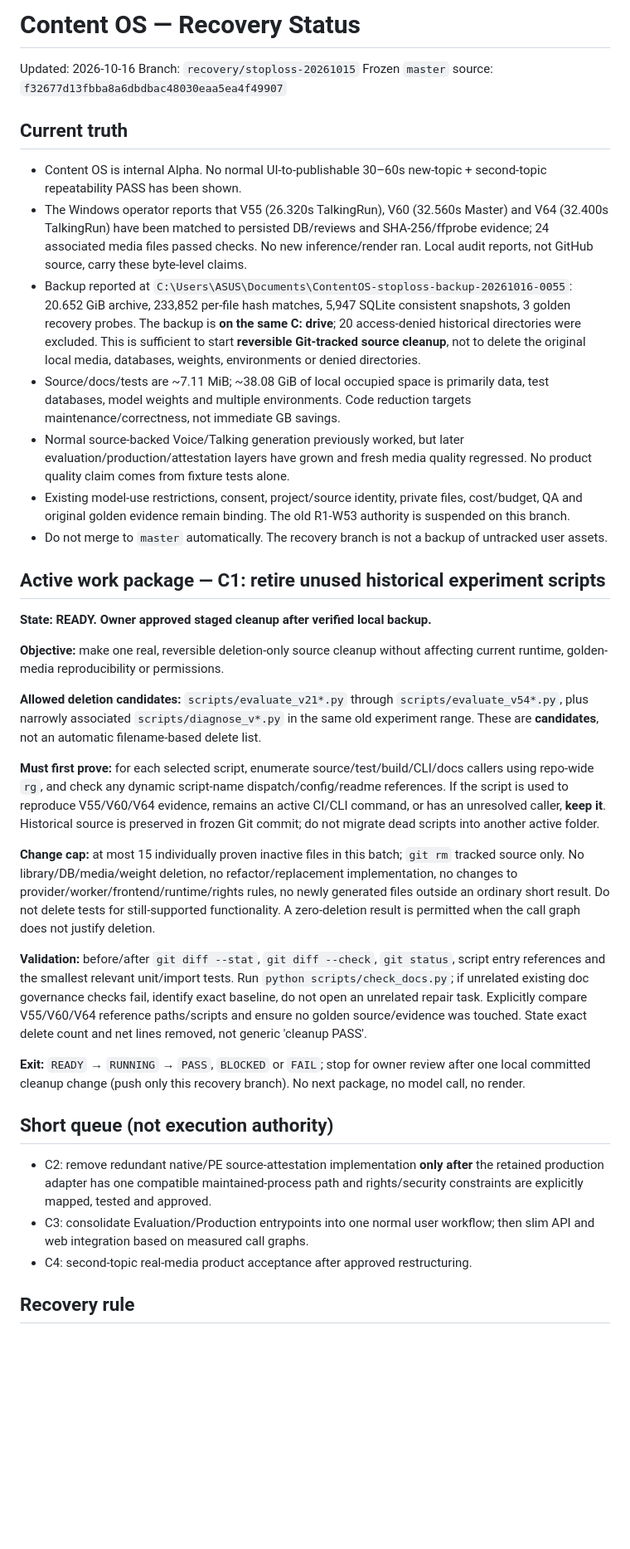
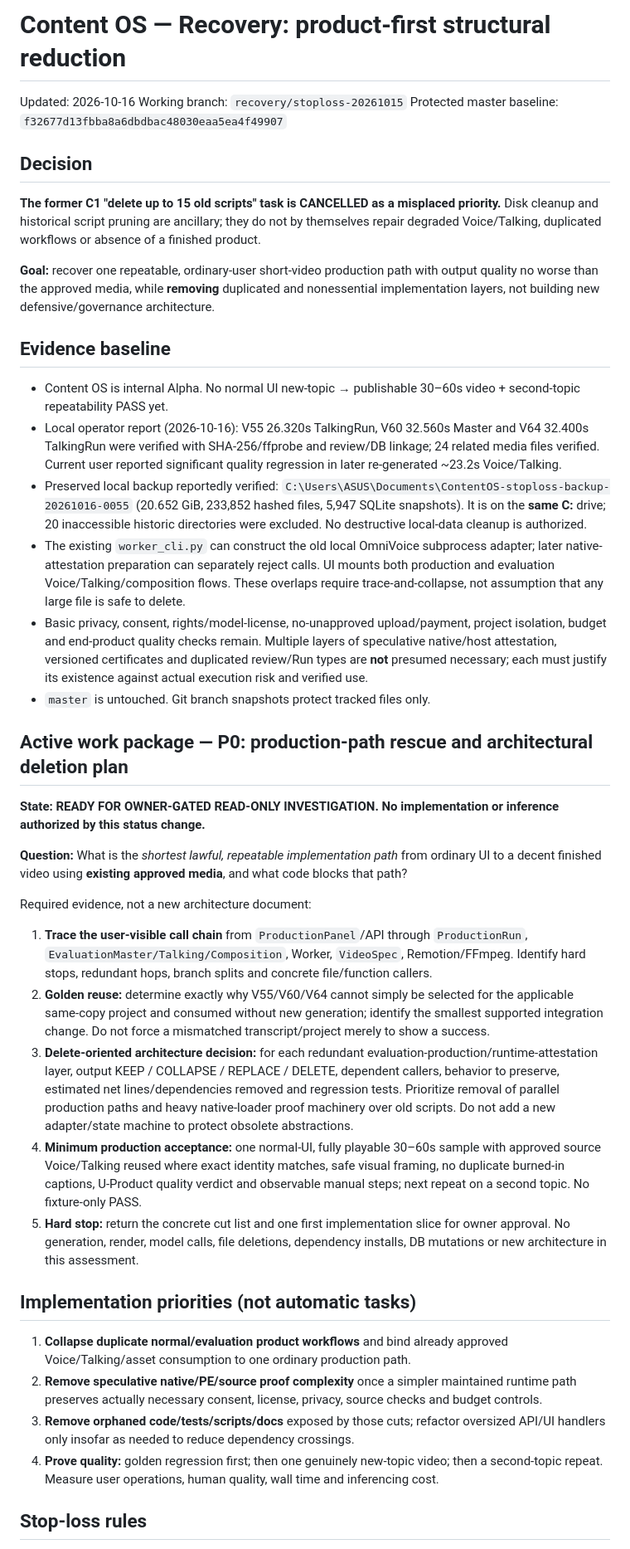
Before and after one commit to pimn52/content-os, a Markdown page: STATUS.md, the part around one of its changes. Shown at 83% size. GitHub-like rendering; blank space fills up the shorter version.

Commit message:
recovery: cancel cosmetic C1 and prioritize production-path rescue and structural deletion

```diff
--- a/STATUS.md
+++ b/STATUS.md
@@ -1,40 +1,44 @@
-# Content OS — Recovery Status
+# Content OS — Recovery: product-first structural reduction
 
 Updated: 2026-10-16
-Branch: `recovery/stoploss-20261015`
-Frozen `master` source: `f32677d13fbba8a6dbdbac48030eaa5ea4f49907`
+Working branch: `recovery/stoploss-20261015`
+Protected master baseline: `f32677d13fbba8a6dbdbac48030eaa5ea4f49907`
 
-## Current truth
+## Decision
 
-- Content OS is internal Alpha. No normal UI-to-publishable 30–60s new-topic + second-topic repeatability PASS has been shown.
-- The Windows operator reports that V55 (26.320s TalkingRun), V60 (32.560s Master) and V64 (32.400s TalkingRun) have been matched to persisted DB/reviews and SHA-256/ffprobe evidence; 24 associated media files passed checks. No new inference/render ran. Local audit reports, not GitHub source, carry these byte-level claims.
-- Backup reported at `C:\Users\ASUS\Documents\ContentOS-stoploss-backup-20261016-0055`: 20.652 GiB archive, 233,852 per-file hash matches, 5,947 SQLite consistent snapshots, 3 golden recovery probes. The backup is **on the same C: drive**; 20 access-denied historical directories were excluded. This is sufficient to start **reversible Git-tracked source cleanup**, not to delete the original local media, databases, weights, environments or denied directories.
-- Source/docs/tests are ~7.11 MiB; ~38.08 GiB of local occupied space is primarily data, test databases, model weights and multiple environments. Code reduction targets maintenance/correctness, not immediate GB savings.
-- Normal source-backed Voice/Talking generation previously worked, but later evaluation/production/attestation layers have grown and fresh media quality regressed. No product quality claim comes from fixture tests alone.
-- Existing model-use restrictions, consent, project/source identity, private files, cost/budget, QA and original golden evidence remain binding. The old R1-W53 authority is suspended on this branch.
-- Do not merge to `master` automatically. The recovery branch is not a backup of untracked user assets.
+**The former C1 "delete up to 15 old scripts" task is CANCELLED as a misplaced priority.** Disk cleanup and historical script pruning are ancillary; they do not by themselves repair degraded Voice/Talking, duplicated workflows or absence of a finished product.
 
-## Active work package — C1: retire unused historical experiment scripts
+**Goal:** recover one repeatable, ordinary-user short-video production path with output quality no worse than the approved media, while **removing** duplicated and nonessential implementation layers, not building new defensive/governance architecture.
 
-**State: READY. Owner approved staged cleanup after verified local backup.**
+## Evidence baseline
 
-**Objective:** make one real, reversible deletion-only source cleanup without affecting current runtime, golden-media reproducibility or permissions.
+- Content OS is internal Alpha. No normal UI new-topic → publishable 30–60s video + second-topic repeatability PASS yet.
+- Local operator report (2026-10-16): V55 26.320s TalkingRun, V60 32.560s Master and V64 32.400s TalkingRun were verified with SHA-256/ffprobe and review/DB linkage; 24 related media files verified. Current user reported significant quality regression in later re-generated ~23.2s Voice/Talking.
+- Preserved local backup reportedly verified: `C:\Users\ASUS\Documents\ContentOS-stoploss-backup-20261016-0055` (20.652 GiB, 233,852 hashed files, 5,947 SQLite snapshots). It is on the **same C:** drive; 20 inaccessible historic directories were excluded. No destructive local-data cleanup is authorized.
+- The existing `worker_cli.py` can construct the old local OmniVoice subprocess adapter; later native-attestation preparation can separately reject calls. UI mounts both production and evaluation Voice/Talking/composition flows. These overlaps require trace-and-collapse, not assumption that any large file is safe to delete.
+- Basic privacy, consent, rights/model-license, no-unapproved upload/payment, project isolation, budget and end-product quality checks remain. Multiple layers of speculative native/host attestation, versioned certificates and duplicated review/Run types are **not** presumed necessary; each must justify its existence against actual execution risk and verified use.
+- `master` is untouched. Git branch snapshots protect tracked files only.
 
-**Allowed deletion candidates:** `scripts/evaluate_v21*.py` through `scripts/evaluate_v54*.py`, plus narrowly associated `scripts/diagnose_v*.py` in the same old experiment range. These are **candidates**, not an automatic filename-based delete list.
+## Active work package — P0: production-path rescue and architectural deletion plan
 
-**Must first prove:** for each selected script, enumerate source/test/build/CLI/docs callers using repo-wide `rg`, and check any dynamic script-name dispatch/config/readme references. If the script is used to reproduce V55/V60/V64 evidence, remains an active CI/CLI command, or has an unresolved caller, **keep it**. Historical source is preserved in frozen Git commit; do not migrate dead scripts into another active folder.
+**State: READY FOR OWNER-GATED READ-ONLY INVESTIGATION. No implementation or inference authorized by this status change.**
 
-**Change cap:** at most 15 individually proven inactive files in this batch; `git rm` tracked source only. No library/DB/media/weight deletion, no refactor/replacement implementation, no changes to provider/worker/frontend/runtime/rights rules, no newly generated files outside an ordinary short result. Do not delete tests for still-supported functionality. A zero-deletion result is permitted when the call graph does not justify deletion.
+**Question:** What is the *shortest lawful, repeatable implementation path* from ordinary UI to a decent finished video using **existing approved media**, and what code blocks that path?
 
-**Validation:** before/after `git diff --stat`, `git diff --check`, `git status`, script entry references and the smallest relevant unit/import tests. Run `python scripts/check_docs.py`; if unrelated existing doc governance checks fail, identify exact baseline, do not open an unrelated repair task. Explicitly compare V55/V60/V64 reference paths/scripts and ensure no golden source/evidence was touched. State exact delete count and net lines removed, not generic 'cleanup PASS'.
+Required evidence, not a new architecture document:
 
-**Exit:** `READY` → `RUNNING` → `PASS`, `BLOCKED` or `FAIL`; stop for owner review after one local committed cleanup change (push only this recovery branch). No next package, no model call, no render.
+1. **Trace the user-visible call chain** from `ProductionPanel`/API through `ProductionRun`, `EvaluationMaster/Talking/Composition`, Worker, `VideoSpec`, Remotion/FFmpeg. Identify hard stops, redundant hops, branch splits and concrete file/function callers.
+2. **Golden reuse:** determine exactly why V55/V60/V64 cannot simply be selected for the applicable same-copy project and consumed without new generation; identify the smallest supported integration change. Do not force a mismatched transcript/project merely to show a success.
+3. **Delete-oriented architecture decision:** for each redundant evaluation-production/runtime-attestation layer, output KEEP / COLLAPSE / REPLACE / DELETE, dependent callers, behavior to preserve, estimated net lines/dependencies removed and regression tests. Prioritize removal of parallel production paths and heavy native-loader proof machinery over old scripts. Do not add a new adapter/state machine to protect obsolete abstractions.
+4. **Minimum production acceptance:** one normal-UI, fully playable 30–60s sample with approved source Voice/Talking reused where exact identity matches, safe visual framing, no duplicate burned-in captions, U-Product quality verdict and observable manual steps; next repeat on a second topic. No fixture-only PASS.
+5. **Hard stop:** return the concrete cut list and one first implementation slice for owner approval. No generation, render, model calls, file deletions, dependency installs, DB mutations or new architecture in this assessment.
 
-## Short queue (not execution authority)
+## Implementation priorities (not automatic tasks)
 
-- C2: remove redundant native/PE source-attestation implementation **only after** the retained production adapter has one compatible maintained-process path and rights/security constraints are explicitly mapped, tested and approved.
-- C3: consolidate Evaluation/Production entrypoints into one normal user workflow; then slim API and web integration based on measured call graphs.
-- C4: second-topic real-media product acceptance after approved restructuring.
+1. **Collapse duplicate normal/evaluation product workflows** and bind already approved Voice/Talking/asset consumption to one ordinary production path.
+2. **Remove speculative native/PE/source proof complexity** once a simpler maintained runtime path preserves actually necessary consent, license, privacy, source checks and budget controls.
+3. **Remove orphaned code/tests/scripts/docs** exposed by those cuts; refactor oversized API/UI handlers only insofar as needed to reduce dependency crossings.
+4. **Prove quality:** golden regression first; then one genuinely new-topic video; then a second-topic repeat. Measure user operations, human quality, wall time and inferencing cost.
 
-## Recovery rule
+## Stop-loss rules
 
```
Also changed, not shown: other parts of STATUS.md (+6 -1 lines).
